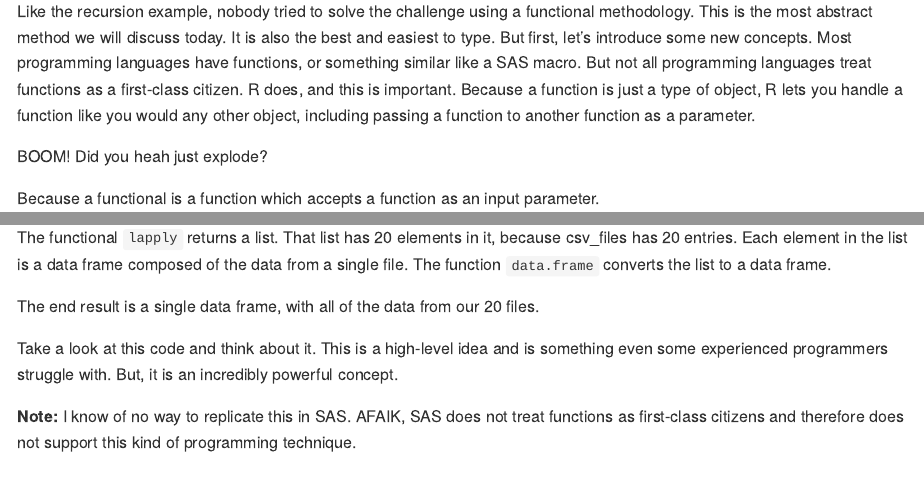
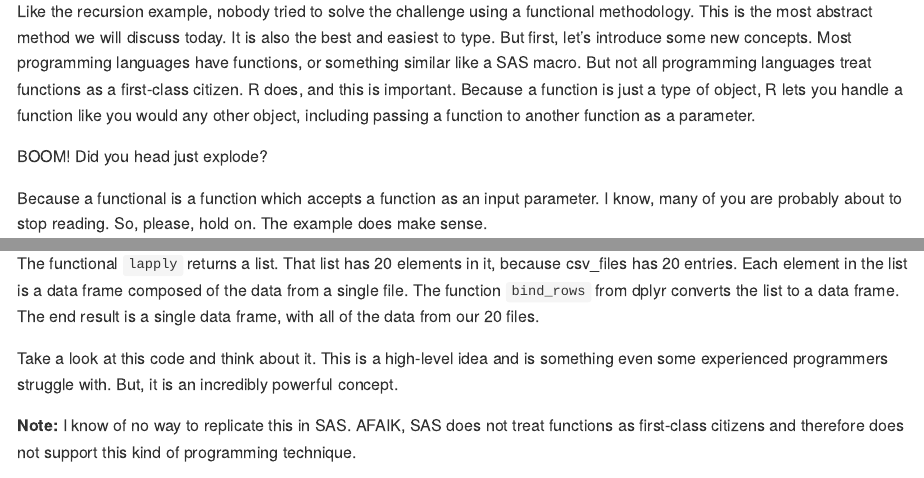
Before and after one commit to EBCoP/technique-tuesday-2017-06-27, an R Markdown document (functionals.Rmd): the page in a window 1100 px wide, from 120 px down, and a second part further down, joined at a grey line. Rendered offline with R 4.5, knitr and Pandoc, with nearby package versions.

Commit message:
Spelling error corrections.

```diff
--- a/functionals.Rmd
+++ b/functionals.Rmd
@@ -18,13 +18,11 @@ does, and this is important. Because a function is just a type of
 object, R lets you handle a function like you would any other object,
 including passing a function to another function as a parameter.
 
-BOOM! Did you heah just explode?
+BOOM! Did you head just explode?
 
 Because a functional is a function which accepts a function as an input
-parameter.
-
-I know, many of you are probably about to stop reading. So, please,
-hold on. The example does make sense.
+parameter. I know, many of you are probably about to stop reading. So,
+please, hold on. The example does make sense.
 
 In the previous examples, we used the function `dir` to find all of
 the CSV files in the `data/` folder. To do that, we had to pass `dir`
@@ -68,9 +66,8 @@ FUN=read_csv))`.
 The functional `lapply` returns a list. That list has 20 elements in
 it, because csv_files has 20 entries. Each element in the list is a
 data frame composed of the data from a single file. The function
-`data.frame` converts the list to a data frame.
-
-The end result is a single data frame, with all of the data from our
+`bind_rows` from dplyr converts the list to a data frame. The end
+result is a single data frame, with all of the data from our
 20 files.
 
 Take a look at this code and think about it. This is a high-level idea
```
